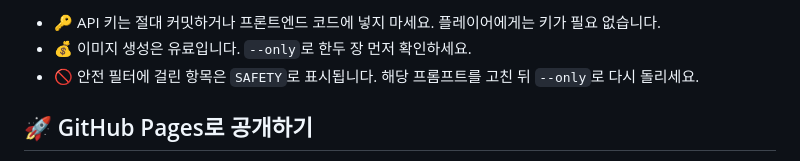
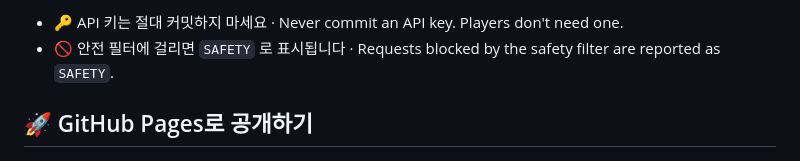
Before and after one commit to kimtaenim/jack-black-plays-black-jack, a Markdown page: README.md, the part around one of its changes. GitHub-like rendering.

```diff
--- a/README.md
+++ b/README.md
@@ -102,7 +121,6 @@ node scripts/generate-cards.mjs --list-missing        # 아직 없는 ID 목록
 
-- 🔑 API 키는 절대 커밋하거나 프론트엔드 코드에 넣지 마세요. 플레이어에게는 키가 필요 없습니다.
-- 💰 이미지 생성은 유료입니다. `--only`로 한두 장 먼저 확인하세요.
-- 🚫 안전 필터에 걸린 항목은 `SAFETY`로 표시됩니다. 해당 프롬프트를 고친 뒤 `--only`로 다시 돌리세요.
+- 🔑 API 키는 절대 커밋하지 마세요 · Never commit an API key. Players don't need one.
+- 🚫 안전 필터에 걸리면 `SAFETY` 로 표시됩니다 · Requests blocked by the safety filter are reported as `SAFETY`.
 
 ## 🚀 GitHub Pages로 공개하기
 
```
Also changed, not shown: other parts of README.md (+49 -30 lines).
